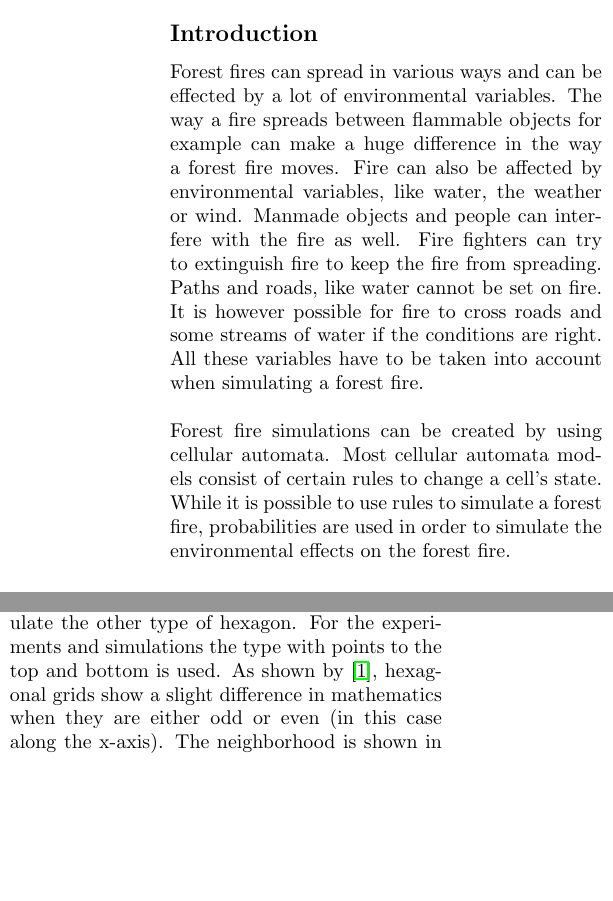
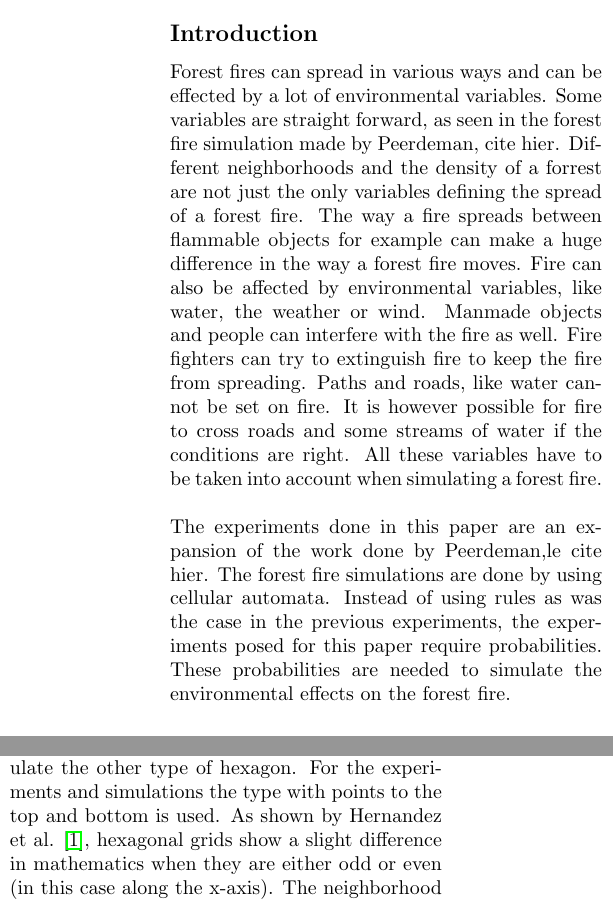
Before and after one commit to TomPeerdeman/ProjectCompScience, a LaTeX paper (Report/Forest_fire_paper.tex): two parts of the columns of page 1 of 3, joined at a grey line, cut so that both start at the same text, the shorter picture padded with empty space. Compiled offline with pdfLaTeX.

Commit message:
final intro piece derp

```diff
--- a/Report/Forest_fire_paper.tex
+++ b/Report/Forest_fire_paper.tex
@@ -24,14 +24,14 @@
 \begin{multicols}{2}
 
 \subsection*{Introduction}
-Forest fires can spread in various ways and can be effected by a lot of environmental variables. The way a fire spreads between flammable objects for example can make a huge difference in the way a forest fire moves. Fire can also be affected by environmental variables, like water, the weather or wind. Manmade objects and people can interfere with the fire as well. Fire fighters can try to extinguish fire to keep the fire from spreading. Paths and roads, like water cannot be set on fire. It is however possible for fire to cross roads and some streams of water if the conditions are right. All these variables have to be taken into account when simulating a forest fire.\\\\
-Forest fire simulations can be created by using cellular automata. Most cellular automata models consist of certain rules to change a cell’s state. While it is possible to use rules to simulate a forest fire, probabilities are used in order to simulate the environmental effects on the forest fire.
+Forest fires can spread in various ways and can be effected by a lot of environmental variables. Some variables are straight forward, as seen in the forest fire simulation made by Peerdeman, cite hier. Different neighborhoods and the density of a forrest are not just the only variables defining the spread of a forest fire. The way a fire spreads between flammable objects for example can make a huge difference in the way a forest fire moves. Fire can also be affected by environmental variables, like water, the weather or wind. Manmade objects and people can interfere with the fire as well. Fire fighters can try to extinguish fire to keep the fire from spreading. Paths and roads, like water cannot be set on fire. It is however possible for fire to cross roads and some streams of water if the conditions are right. All these variables have to be taken into account when simulating a forest fire.\\\\
+The experiments done in this paper are an expansion of the work done by Peerdeman,le cite hier. The forest fire simulations are done by using cellular automata. Instead of using rules as was the case in the previous experiments, the experiments posed for this paper require probabilities. These probabilities are needed to simulate the environmental effects on the forest fire.
 
 \subsection*{Defining the neighborhoods}
 \subsubsection*{Different grids}
 In order to ensure that the simulation is applicable in many situations, three different types of grids were used to simulate forest fires. These grids are: the Cartesian grid, the hexagonal grid and the triangular grid. Each grid has a different spread of fire.\\\\
 For the Cartesian grid a straightforward method is used. By using a Moore neighborhood the eight squares around the current square can be directly influenced. The neighborhood is shown in figure \ref{fig:cartesianstd}.\\\\
-The hexagonal grid could be positioned in two different ways. Either with points facing up and down, or with points facing left and right. Both types of hexagons will do, by changing your perspective on the simulation, it is possible to simulate the other type of hexagon. For the experiments and simulations the type with points to the top and bottom is used. As shown by \cite{HernandezEncinas20071213}, hexagonal grids show a slight difference in mathematics when they are either odd or even (in this case along the x-axis). The neighborhood is shown in figure \ref{fig:hexstd}.  \\\\
+The hexagonal grid could be positioned in two different ways. Either with points facing up and down, or with points facing left and right. Both types of hexagons will do, by changing your perspective on the simulation, it is possible to simulate the other type of hexagon. For the experiments and simulations the type with points to the top and bottom is used. As shown by Hernandez et al. \cite{HernandezEncinas20071213}, hexagonal grids show a slight difference in mathematics when they are either odd or even (in this case along the x-axis). The neighborhood is shown in figure \ref{fig:hexstd}.  \\\\
 Just like the hexagonal grid, the triangular grid can be placed in two different ways. Either with two of the points along the x-axis or two points along the y-axis. The first type is chosen, to keep consistency for all grids. Whereas the fire spread of the Cartesian and the hexagonal grids are the same, no matter the location, the spread of the triangular grid differs per position. The triangle can either point up or down, switching along each axis. The neighborhoods for the triangles are shown in figure \ref{fig:triangle1std} and figure \ref{fig:triangle2std}.
 \begin{Figure}
  \centering
```
